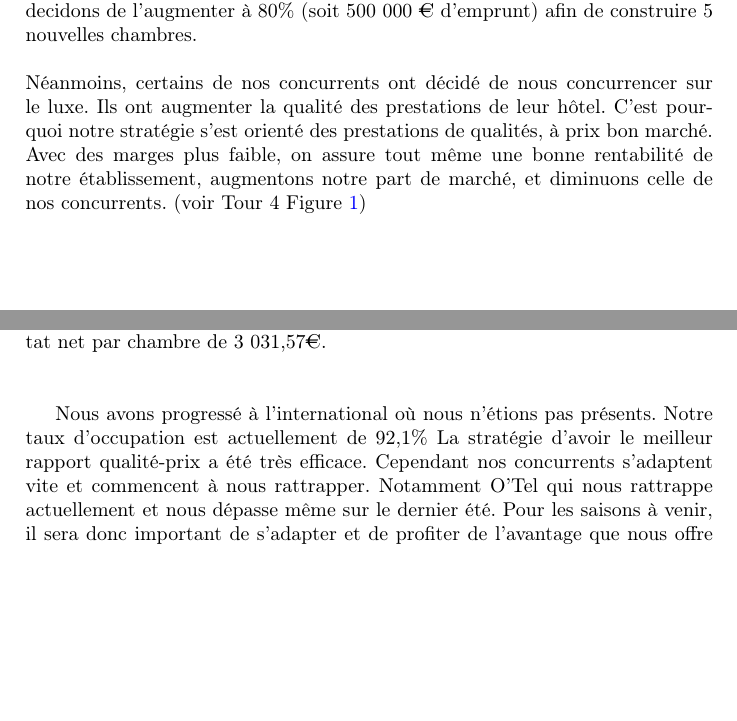
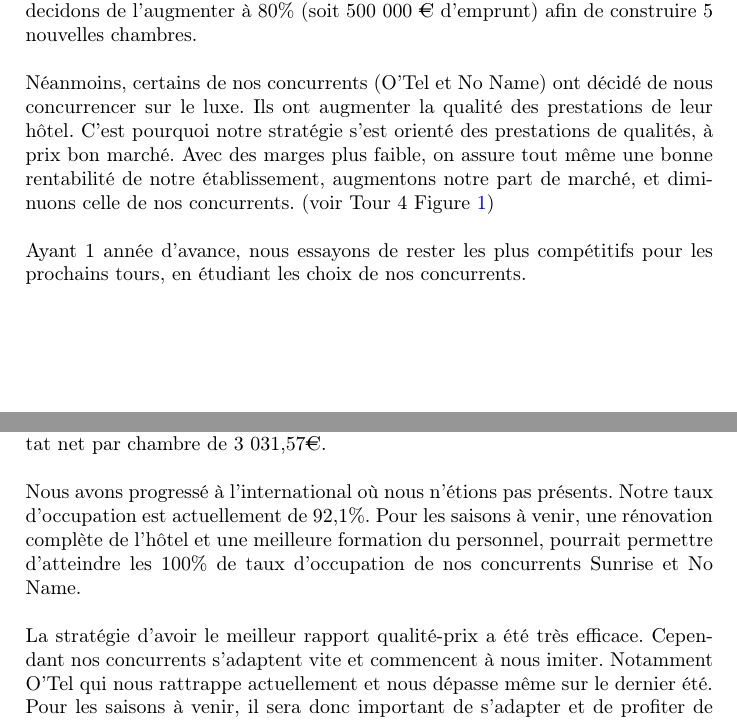
Before and after one commit to huijz333/ENSIIE, a LaTeX document (UE/S1/CESIM/rapport/rapport.tex): two parts of pages 2 and 4 of 10, joined at a grey line, cut so that both start at the same text, the shorter picture padded with empty space. Compiled offline with pdfLaTeX.

Commit message:
rapport final

```diff
--- a/UE/S1/CESIM/rapport/rapport.tex
+++ b/UE/S1/CESIM/rapport/rapport.tex
@@ -79,11 +79,14 @@
       nous decidons de l'augmenter à 80\% (soit 500 000 \euro{} d'emprunt) afin de construire 5 nouvelles chambres.
       \newline
       \newline
-      Néanmoins, certains de nos concurrents ont décidé de nous concurrencer sur le luxe.
+      Néanmoins, certains de nos concurrents (O'Tel et No Name) ont décidé de nous concurrencer sur le luxe.
       Ils ont augmenter la qualité des prestations de leur hôtel.
       C’est pourquoi notre stratégie s’est orienté des prestations de qualités, à prix bon marché.
       Avec des marges plus faible, on assure tout même une bonne rentabilité de notre établissement,
       augmentons notre part de marché, et diminuons celle de nos concurrents. (voir Tour 4 Figure \ref{remplissage_hotel})
+      \newline
+      \newline
+      Ayant 1 année d'avance, nous essayons de rester les plus compétitifs pour les prochains tours, en étudiant les choix de nos concurrents.
 
 
    \newpage
@@ -143,13 +145,18 @@
   de 80,9\%, pour un résultat net par chambre de 3 031,57\euro{}.
   \newline
   \newline
-
   Nous avons progressé à l’international où nous n’étions pas présents.
-  Notre taux d’occupation est actuellement de 92,1\% La stratégie d’avoir le meilleur rapport qualité-prix
-  a été très efficace. Cependant nos concurrents s’adaptent vite et commencent à nous rattrapper.
-  Notamment O’Tel qui nous rattrappe actuellement et nous dépasse même sur le dernier été. Pour les saisons
-  à venir, il sera donc important de s’adapter et de profiter de l’avantage que nous offre les dix chambres supplémentaires.
-  Il sera important de faire plus de marketing pour attirer de nouveaux clients et d’augmenter la qualité de notre hôtel.
+  Notre taux d’occupation est actuellement de 92,1\%.
+  Pour les saisons à venir, une rénovation complète de l’hôtel et une meilleure formation du personnel,
+  pourrait permettre d’atteindre les 100\% de taux d’occupation de nos concurrents Sunrise et No Name.
+  \newline
+  \newline
+  La stratégie d’avoir le meilleur rapport qualité-prix a été très efficace.
+  Cependant nos concurrents s’adaptent vite et commencent à nous imiter.
+  Notamment O’Tel qui nous rattrappe actuellement et nous dépasse même
+  sur le dernier été. Pour les saisons à venir, il sera donc important de s’adapter et de profiter
+  de l’avantage que nous offre les dix chambres supplémentaires. Il sera important de faire plus de
+  marketing pour attirer de nouveaux clients et d’augmenter la qualité de notre hôtel.
 
 
   \newpage
```
Also changed, not shown: UE/S1/CESIM/rapport/rapport.pdf, UE/S1/CESIM/rapport/rapport.tex (13 more changed lines), 3 other files.
